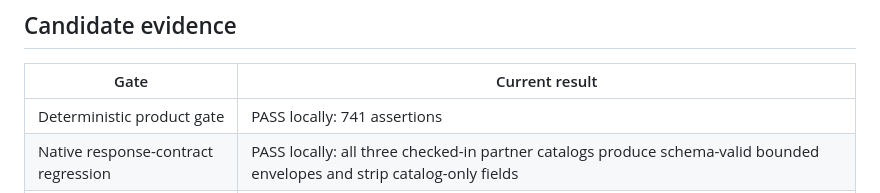
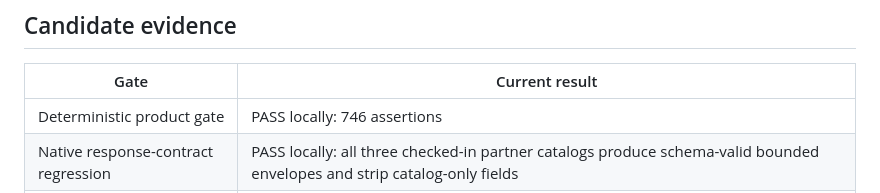
Before and after one commit to stevekkall-beansgc/jumping-beans, a Markdown page: docs/SELF_SERVE_RELEASE_ACCEPTANCE.md, the part around the change. GitHub-like rendering.

Commit message:
docs: record hotfix gate count

```diff
--- a/docs/SELF_SERVE_RELEASE_ACCEPTANCE.md
+++ b/docs/SELF_SERVE_RELEASE_ACCEPTANCE.md
@@ -40,7 +40,7 @@ catalog, preference-handoff, tool, and action-link paths.
 
 | Gate | Current result |
 |---|---|
-| Deterministic product gate | PASS locally: 741 assertions |
+| Deterministic product gate | PASS locally: 746 assertions |
 | Native response-contract regression | PASS locally: all three checked-in partner catalogs produce schema-valid bounded envelopes and strip catalog-only fields |
 | Native local four-origin journey | PASS in headed Chrome Stable 152.0.7977.65: exact 3/3 discovery, JSON-string execution, green readiness, and three terminal receipt outcomes |
 | Generated UI, Engine bundle, and inventory index | PASS locally; current in the isolated worktree |
```
